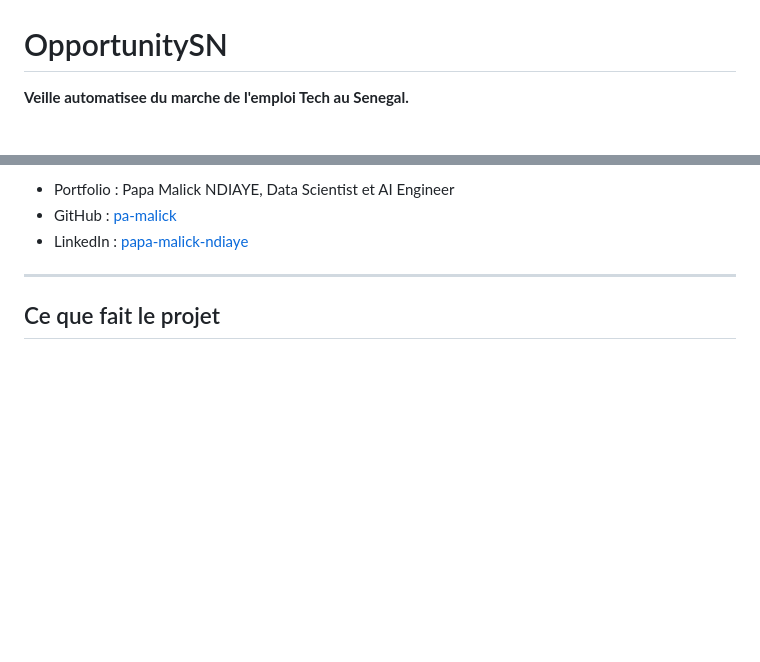
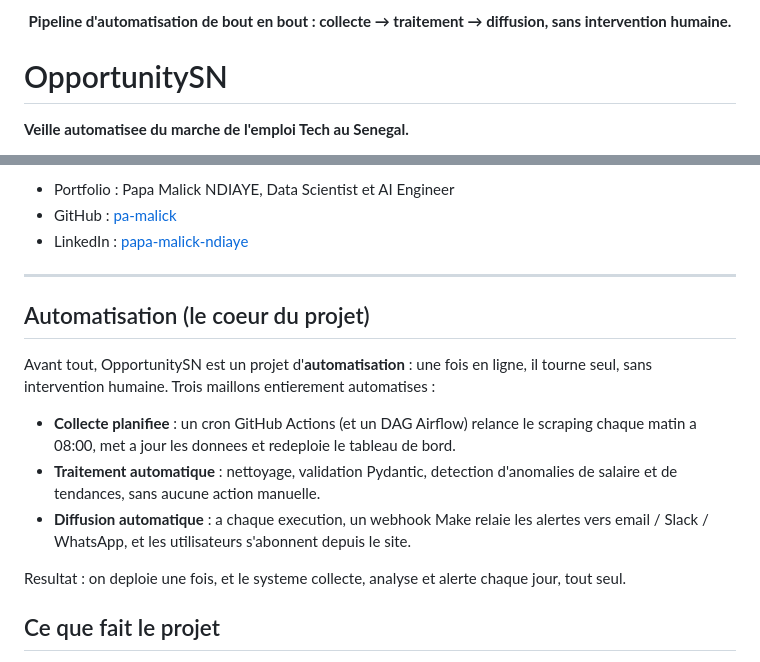
Before and after one commit to pa-malick/OpportinutySN, a Markdown page: README.md, 2 parts joined by grey strips. Drawn GitHub-style; blank space fills up the shorter version.

```diff
--- a/README.md
+++ b/README.md
@@ -11,4 +12,6 @@
 </p>
+
+<p align="center"><strong>Pipeline d'automatisation de bout en bout : collecte → traitement → diffusion, sans intervention humaine.</strong></p>
 
 # OpportunitySN
 
@@ -27,6 +30,21 @@ Genie Logiciel (Universite Alioune Diop de Bambey).
 - LinkedIn : [papa-malick-ndiaye](https://www.linkedin.com/in/papa-malick-ndiaye-b58b22309)
 
 ---
+
+## Automatisation (le coeur du projet)
+
+Avant tout, OpportunitySN est un projet d'**automatisation** : une fois en ligne,
+il tourne seul, sans intervention humaine. Trois maillons entierement automatises :
+
+- **Collecte planifiee** : un cron GitHub Actions (et un DAG Airflow) relance le
+  scraping chaque matin a 08:00, met a jour les donnees et redeploie le tableau de bord.
+- **Traitement automatique** : nettoyage, validation Pydantic, detection d'anomalies
+  de salaire et de tendances, sans aucune action manuelle.
+- **Diffusion automatique** : a chaque execution, un webhook Make relaie les alertes
+  vers email / Slack / WhatsApp, et les utilisateurs s'abonnent depuis le site.
+
+Resultat : on deploie une fois, et le systeme collecte, analyse et alerte chaque
+jour, tout seul.
 
 ## Ce que fait le projet
 
```
Also changed, not shown: other parts of README.md (+2 -1 lines).
